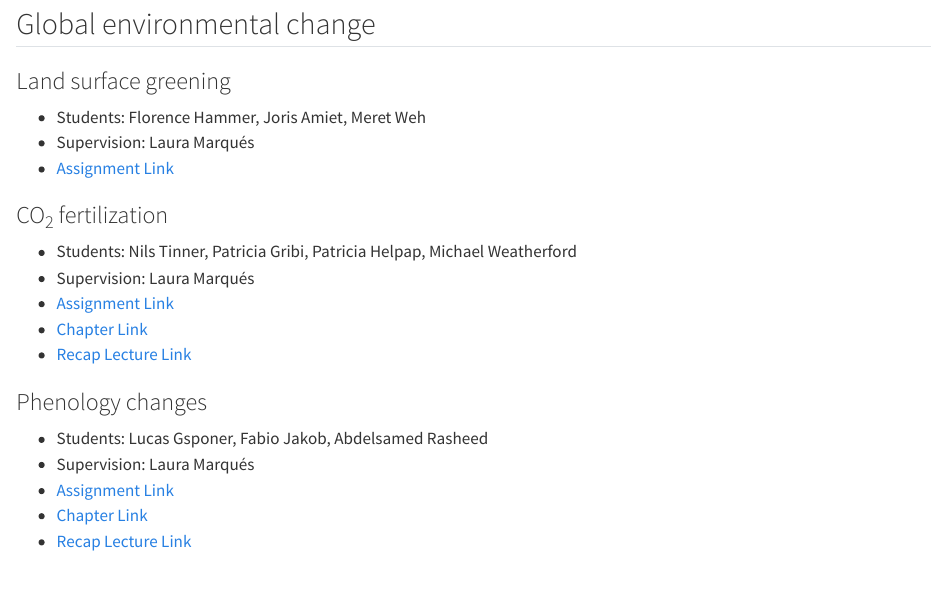
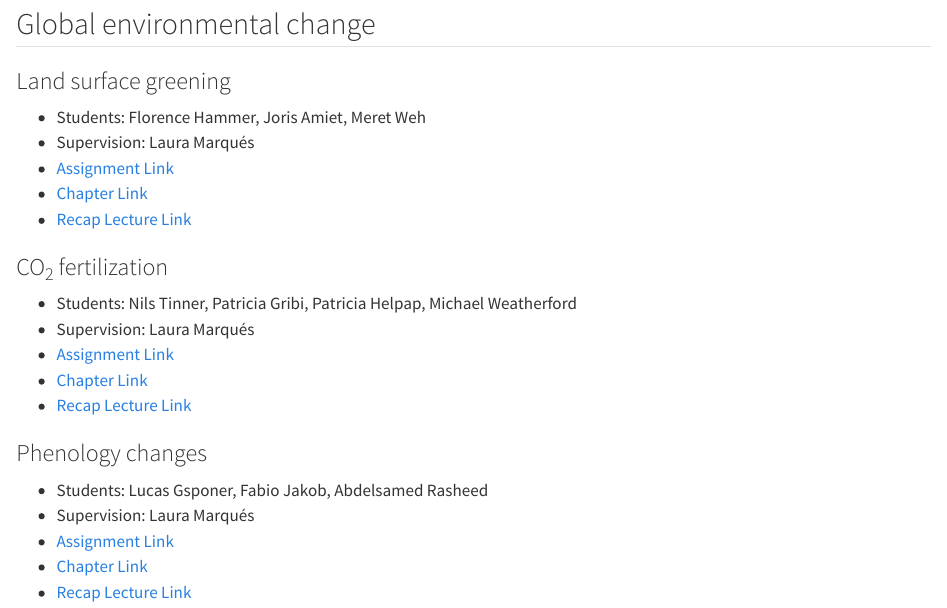
Before and after one commit to geco-bern/les2_course, a Quarto document (book/assignments.qmd): the page in a window 1100 px wide, from 930 px down. Rendered offline with R 4.5, knitr and Pandoc in place of Quarto, with nearby package versions.

Commit message:
Added greening recap and link

```diff
--- a/book/assignments.qmd
+++ b/book/assignments.qmd
@@ -38,6 +38,8 @@ Present this work in a presentation of 30 min.
 - Students: Florence Hammer, Joris Amiet, Meret Weh
 - Supervision: Laura Marqués
 - [Assignment Link](https://github.com/geco-bern/les2_course/blob/main/data/les2_assignment_greening.pdf)
+- [Chapter Link](https://geco-bern.github.io/les/globenvchange.html#land-surface-greening)
+- [Recap Lecture Link](https://github.com/geco-bern/les2_course/blob/main/data/les2_recap_greening.pdf)
 
 ### CO~2~ fertilization
 
```
Also changed, not shown: 1 other file.
